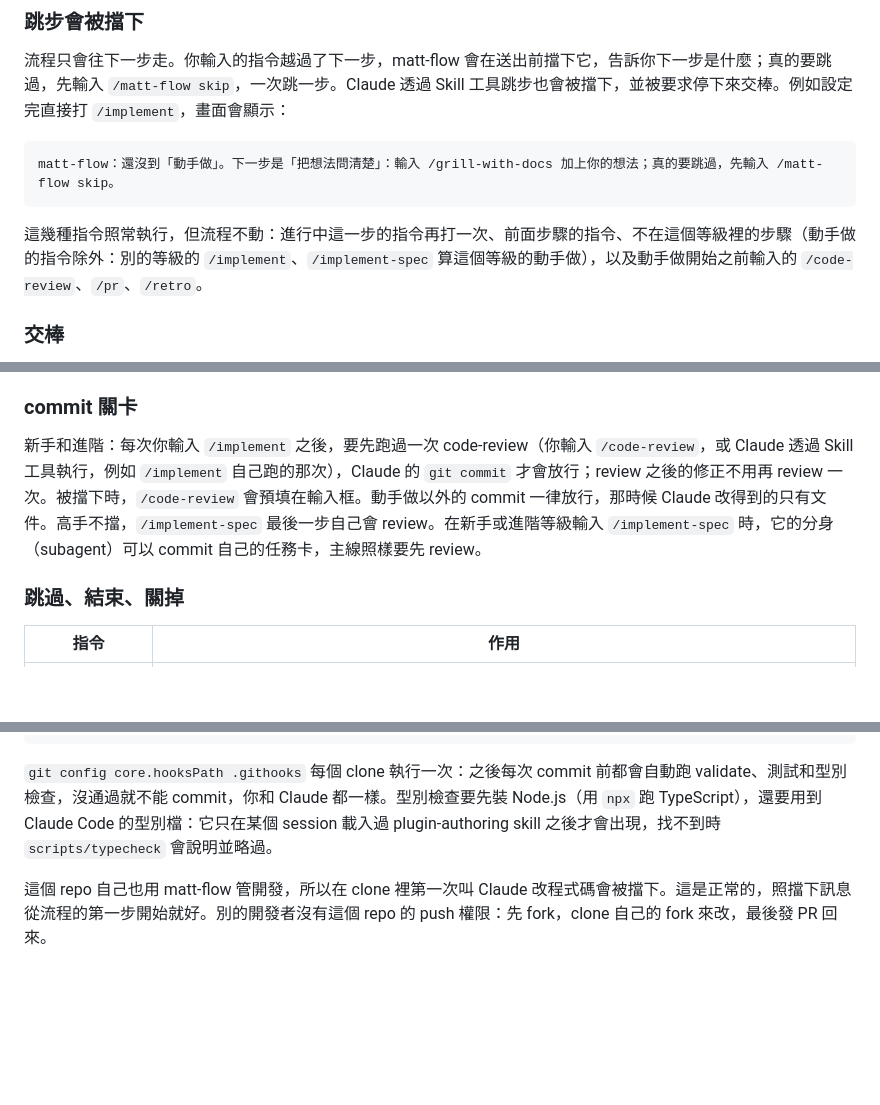
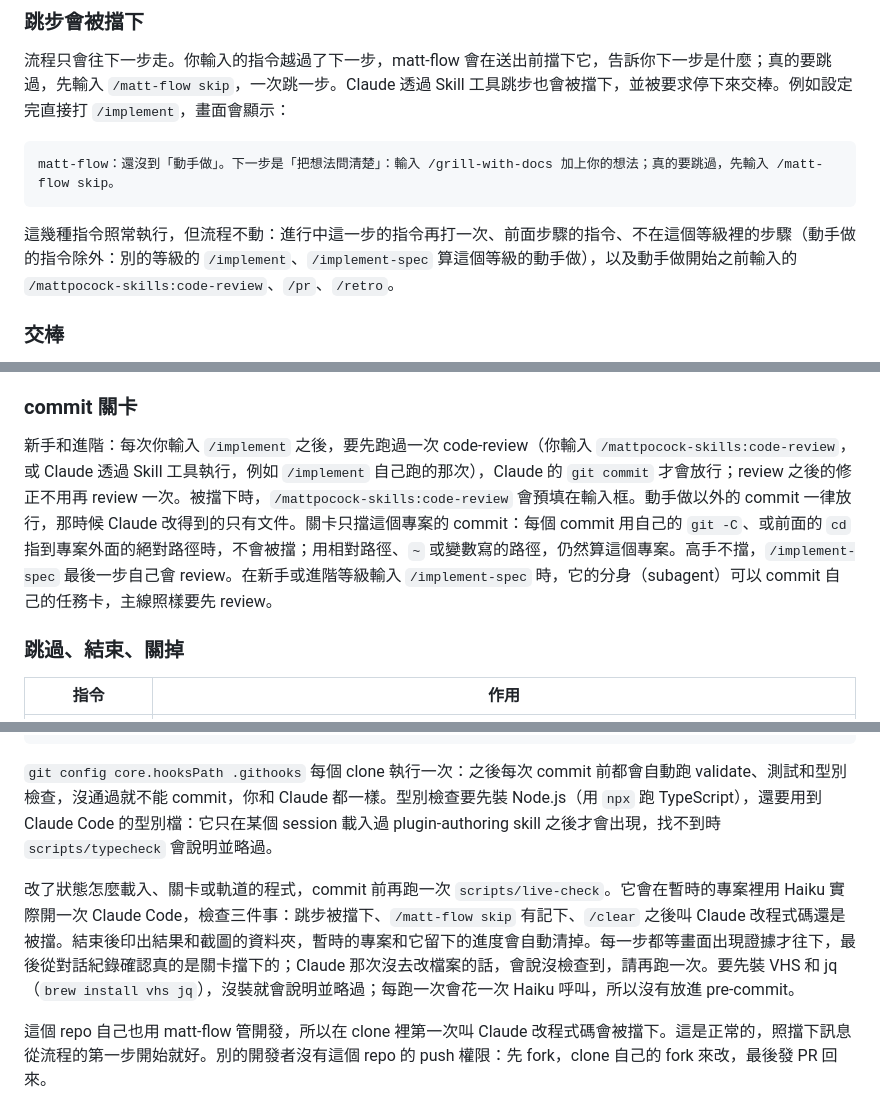
Before and after one commit to kevin801221/matt-flow-mods, a Markdown page: README.md, 3 parts joined by grey strips. Rendered like a GitHub page; blank space fills up the shorter version.

````diff
--- a/README.md
+++ b/README.md
@@ -141,7 +143,7 @@ matt-flow 是一條軌道：它記得每個專案走到流程的哪一步，把
 matt-flow：還沒到「動手做」。下一步是「把想法問清楚」：輸入 /grill-with-docs 加上你的想法；真的要跳過，先輸入 /matt-flow skip。
 ```
 
-這幾種指令照常執行，但流程不動：進行中這一步的指令再打一次、前面步驟的指令、不在這個等級裡的步驟（動手做的指令除外：別的等級的 `/implement`、`/implement-spec` 算這個等級的動手做），以及動手做開始之前輸入的 `/code-review`、`/pr`、`/retro`。
+這幾種指令照常執行，但流程不動：進行中這一步的指令再打一次、前面步驟的指令、不在這個等級裡的步驟（動手做的指令除外：別的等級的 `/implement`、`/implement-spec` 算這個等級的動手做），以及動手做開始之前輸入的 `/mattpocock-skills:code-review`、`/pr`、`/retro`。
 
 ### 交棒
 
@@ -167,7 +169,7 @@ markdown 檔、`docs/`、`.scratch/` 和專案外的檔案不算程式碼，所
 
 ### commit 關卡
 
-新手和進階：每次你輸入 `/implement` 之後，要先跑過一次 code-review（你輸入 `/code-review`，或 Claude 透過 Skill 工具執行，例如 `/implement` 自己跑的那次），Claude 的 `git commit` 才會放行；review 之後的修正不用再 review 一次。被擋下時，`/code-review` 會預填在輸入框。動手做以外的 commit 一律放行，那時候 Claude 改得到的只有文件。高手不擋，`/implement-spec` 最後一步自己會 review。在新手或進階等級輸入 `/implement-spec` 時，它的分身（subagent）可以 commit 自己的任務卡，主線照樣要先 review。
+新手和進階：每次你輸入 `/implement` 之後，要先跑過一次 code-review（你輸入 `/mattpocock-skills:code-review`，或 Claude 透過 Skill 工具執行，例如 `/implement` 自己跑的那次），Claude 的 `git commit` 才會放行；review 之後的修正不用再 review 一次。被擋下時，`/mattpocock-skills:code-review` 會預填在輸入框。動手做以外的 commit 一律放行，那時候 Claude 改得到的只有文件。關卡只擋這個專案的 commit：每個 commit 用自己的 `git -C`、或前面的 `cd` 指到專案外面的絕對路徑時，不會被擋；用相對路徑、`~` 或變數寫的路徑，仍然算這個專案。高手不擋，`/implement-spec` 最後一步自己會 review。在新手或進階等級輸入 `/implement-spec` 時，它的分身（subagent）可以 commit 自己的任務卡，主線照樣要先 review。
 
 ### 跳過、結束、關掉
 
@@ -253,6 +255,8 @@ scripts/typecheck
 
 `git config core.hooksPath .githooks` 每個 clone 執行一次：之後每次 commit 前都會自動跑 validate、測試和型別檢查，沒通過就不能 commit，你和 Claude 都一樣。型別檢查要先裝 Node.js（用 `npx` 跑 TypeScript），還要用到 Claude Code 的型別檔：它只在某個 session 載入過 plugin-authoring skill 之後才會出現，找不到時 `scripts/typecheck` 會說明並略過。
 
+改了狀態怎麼載入、關卡或軌道的程式，commit 前再跑一次 `scripts/live-check`。它會在暫時的專案裡用 Haiku 實際開一次 Claude Code，檢查三件事：跳步被擋下、`/matt-flow skip` 有記下、`/clear` 之後叫 Claude 改程式碼還是被擋。結束後印出結果和截圖的資料夾，暫時的專案和它留下的進度會自動清掉。每一步都等畫面出現證據才往下，最後從對話紀錄確認真的是關卡擋下的；Claude 那次沒去改檔案的話，會說沒檢查到，請再跑一次。要先裝 VHS 和 jq（`brew install vhs jq`），沒裝就會說明並略過；每跑一次會花一次 Haiku 呼叫，所以沒有放進 pre-commit。
+
 這個 repo 自己也用 matt-flow 管開發，所以在 clone 裡第一次叫 Claude 改程式碼會被擋下。這是正常的，照擋下訊息從流程的第一步開始就好。別的開發者沒有這個 repo 的 push 權限：先 fork，clone 自己的 fork 來改，最後發 PR 回來。
 
 部署：先 push，再讓 skills 資料夾從 GitHub 拉新版，所有開著的 session 會立刻換成新版。先 push 是為了讓 GitHub 上一直有一份備份，不會只剩你電腦上那一份。部署前也可以先備份進度，也就是 `~/.claude/plugins/store/` 底下 `matt-flow_` 開頭的 JSON 檔。
````
Also changed, not shown: other parts of README.md (+4 -2 lines), CODING_STANDARDS.md (+1 -1 lines), docs/new-project.md (+5 -13 lines), docs/images/pane.png, docs/images/stuck.png, 4 other files.
